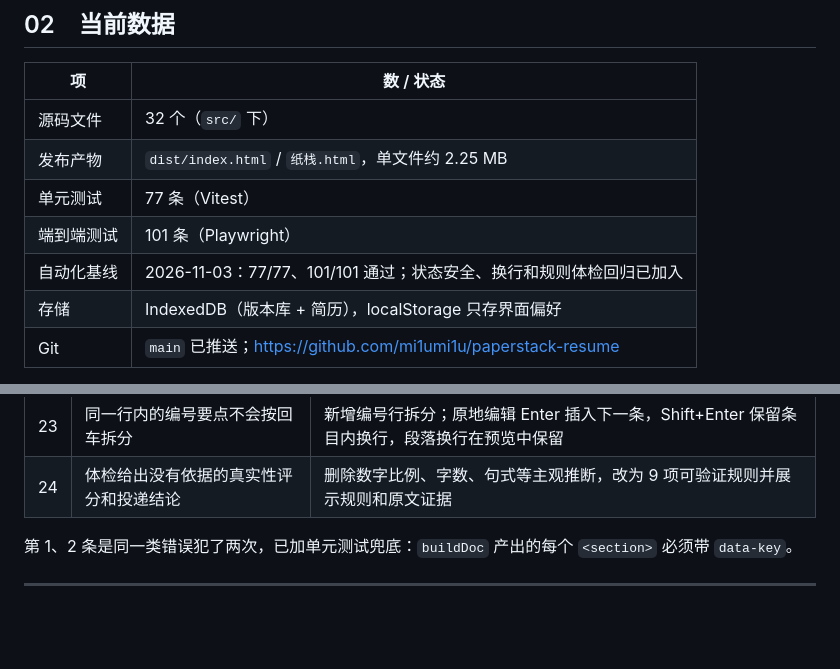
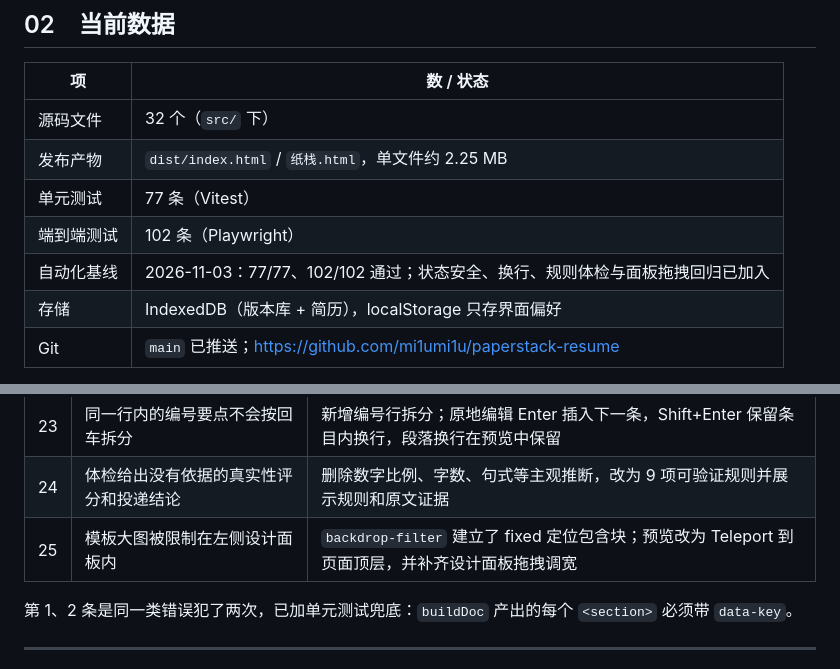
Before and after one commit to mi1umi1u/paperstack-resume, a Markdown page: 项目进度书.md, 2 parts joined by grey strips. Drawn GitHub-style; blank space fills up the shorter version.

```diff
--- a/项目进度书.md
+++ b/项目进度书.md
@@ -20,8 +20,8 @@
 | 源码文件 | 32 个（`src/` 下） |
 | 发布产物 | `dist/index.html` / `纸栈.html`，单文件约 2.25 MB |
 | 单元测试 | 77 条（Vitest） |
-| 端到端测试 | 101 条（Playwright） |
-| 自动化基线 | 2026-11-03：77/77、101/101 通过；状态安全、换行和规则体检回归已加入 |
+| 端到端测试 | 102 条（Playwright） |
+| 自动化基线 | 2026-11-03：77/77、102/102 通过；状态安全、换行、规则体检与面板拖拽回归已加入 |
 | 存储 | IndexedDB（版本库 + 简历），localStorage 只存界面偏好 |
 | Git | `main` 已推送；https://github.com/mi1umi1u/paperstack-resume |
 
@@ -174,6 +174,7 @@ pnpm test:e2e
 | 22 | 真实 PDF 姓名、电话、标题、论文归属错误 | 增加标题过滤、显式姓名、+86/分隔手机号、数字间距、扩展栏目与低置信度告警 |
 | 23 | 同一行内的编号要点不会按回车拆分 | 新增编号行拆分；原地编辑 Enter 插入下一条，Shift+Enter 保留条目内换行，段落换行在预览中保留 |
 | 24 | 体检给出没有依据的真实性评分和投递结论 | 删除数字比例、字数、句式等主观推断，改为 9 项可验证规则并展示规则和原文证据 |
+| 25 | 模板大图被限制在左侧设计面板内 | `backdrop-filter` 建立了 fixed 定位包含块；预览改为 Teleport 到页面顶层，并补齐设计面板拖拽调宽 |
 
 第 1、2 条是同一类错误犯了两次，已加单元测试兜底：`buildDoc` 产出的每个 `<section>` 必须带 `data-key`。
 
```
Also changed, not shown: CHANGELOG.md (+1 -0 lines), README.md (+4 -2 lines), docs/screenshots/gallery-preview.png (added), 6 other files.
